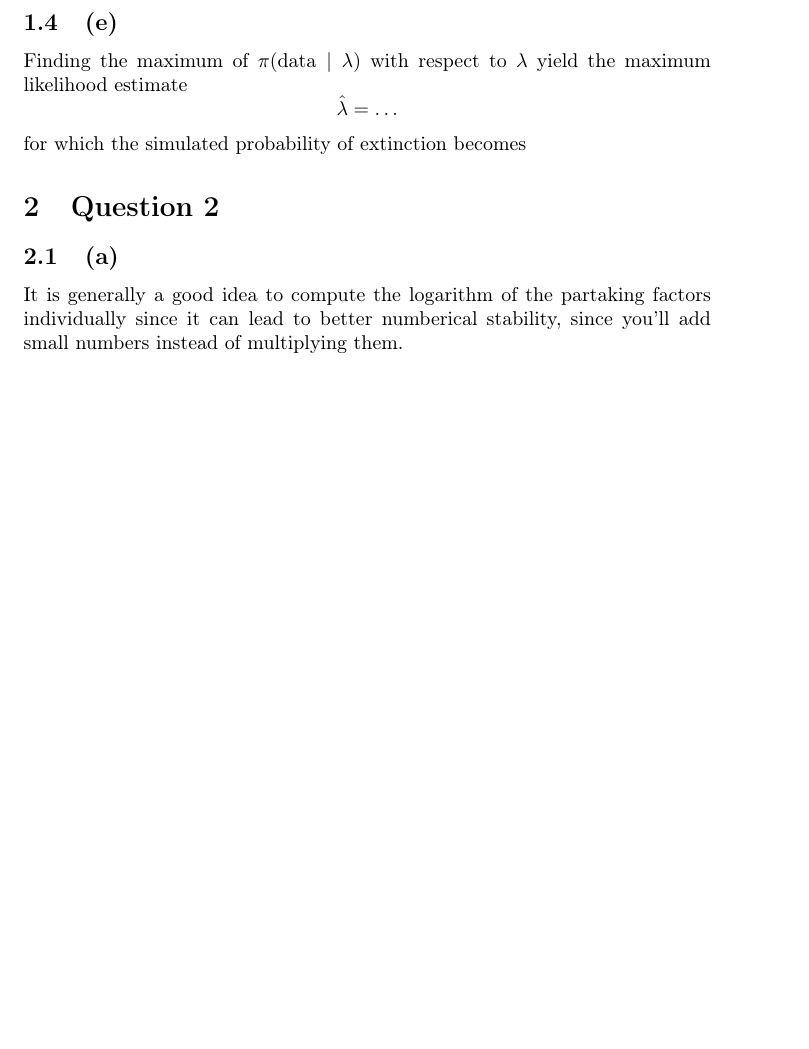
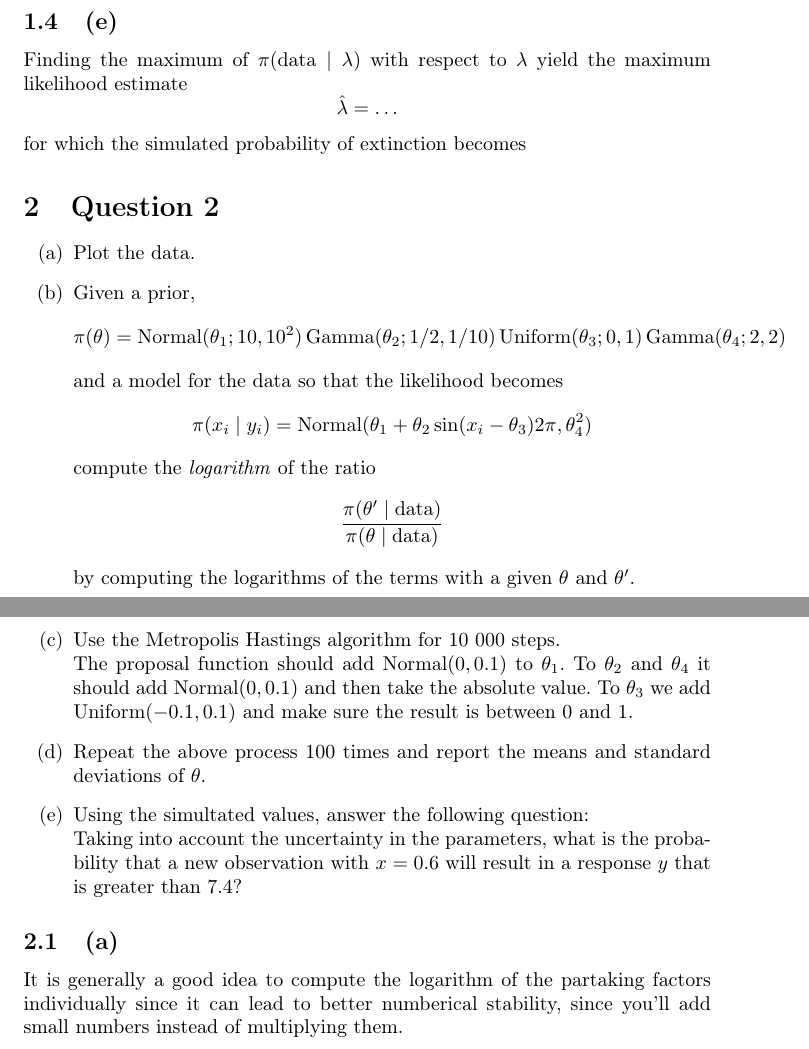
Before and after one commit to axelf4/matlab, a LaTeX document (mve550/ass2/report.tex): part of page 2 of 2 before the commit and two parts of pages 2 and 3 of 3 after it, the two joined at a grey line, cut so that both start at the same text, the shorter picture padded with empty space. Compiled offline with pdfLaTeX.

Commit message:
Update report.tex

```diff
--- a/mve550/ass2/report.tex
+++ b/mve550/ass2/report.tex
@@ -67,6 +75,21 @@ $$ \hat\lambda = \ldots $$ % TODO
 for which the simulated probability of extinction becomes
 
 \section{Question 2}
+\begin{enumerate}[label=(\alph*)]
+\item Plot the data.
+\item Given a prior, $$\pi(\theta) = \Normal (\theta_1; 10, 10^2) \GammaDist (\theta_2; 1/2, 1/10) \Uniform (\theta_3; 0, 1) \GammaDist (\theta_4; 2, 2)$$
+and a model for the data so that the likelihood becomes $$\pi (x_i \mid y_i) = \Normal(\theta_1 + \theta_2 \sin(x_i - \theta_3) 2\pi, \theta_4^2)$$
+compute the \textit{logarithm} of the ratio $$\frac{\pi(\theta' \mid \text{data})}{\pi(\theta \mid \text{data})}$$
+by computing the logarithms of the terms with a given $\theta$ and $\theta'$.
+\item Use the Metropolis Hastings algorithm for 10 000 steps. \\
+The proposal function should add $\Normal(0, 0.1)$ to $\theta_1$.
+To $\theta_2$ and $\theta_4$ it should add $\Normal (0, 0.1)$ and then take the absolute value.
+To $\theta_3$ we add $\Uniform(-0.1, 0.1)$ and make sure the result is between 0 and 1.
+\item Repeat the above process 100 times and report the means and standard deviations of $\theta$.
+\item Using the simultated values, answer the following question: \\
+Taking into account the uncertainty in the parameters, what is the probability that a new observation with $x = 0.6$ will result in a response $y$ that is greater than 7.4?
+\end{enumerate}
+
 \subsection{(a)}
 It is generally a good idea to
 compute the logarithm of the partaking factors individually
```
Also changed, not shown: mve550/ass2/report.tex (14 more changed lines).
